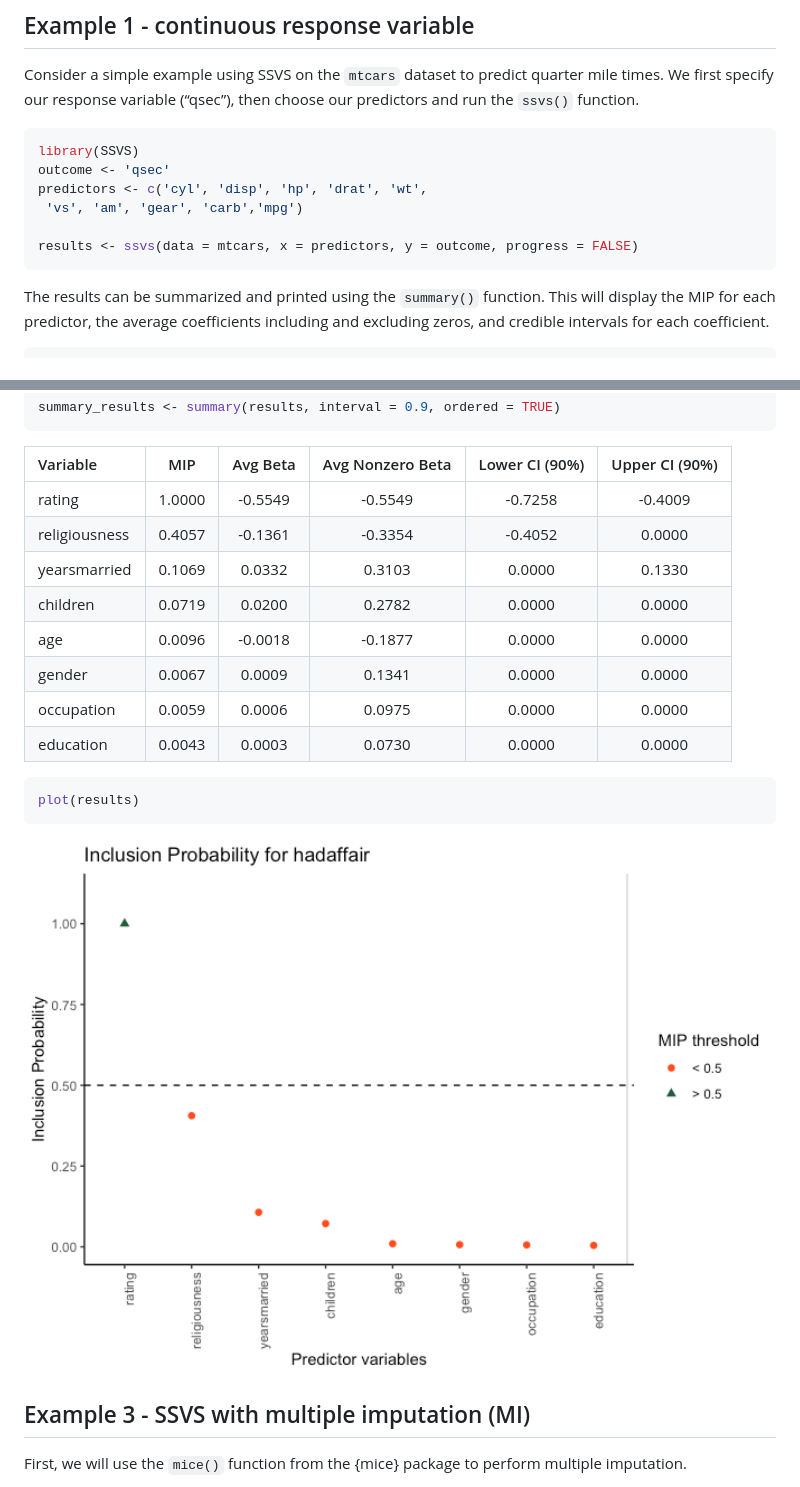
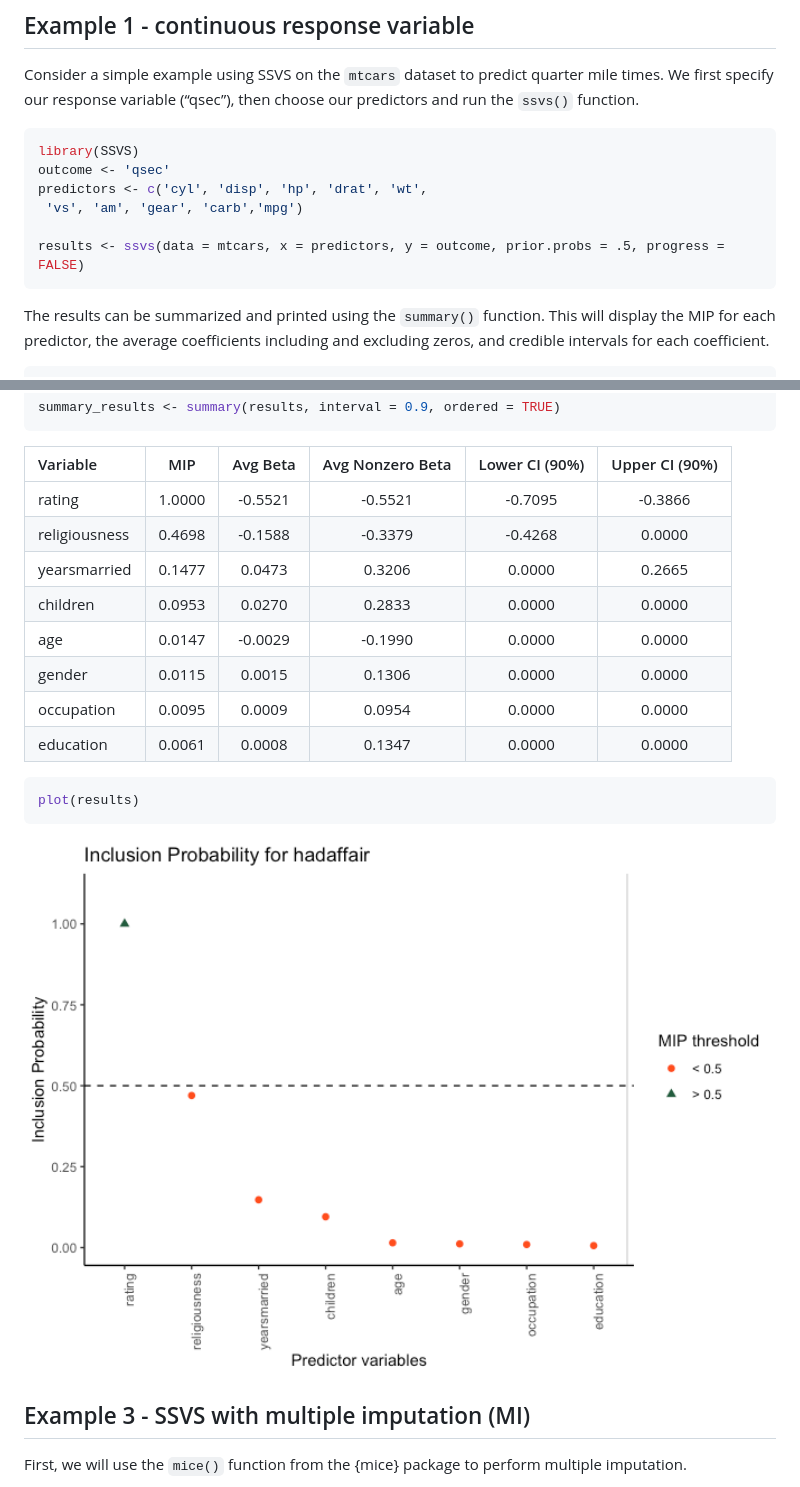
Before and after one commit to sabainter/SSVS, a Markdown page: README.md, 2 parts joined by grey strips. GitHub-like rendering; pictures changed too: man/figures/README-binary-plot-1.png.

````diff
--- a/README.md
+++ b/README.md
@@ -40,7 +39,7 @@ outcome <- 'qsec'
 predictors <- c('cyl', 'disp', 'hp', 'drat', 'wt',
  'vs', 'am', 'gear', 'carb','mpg')
 
-results <- ssvs(data = mtcars, x = predictors, y = outcome, progress = FALSE)
+results <- ssvs(data = mtcars, x = predictors, y = outcome, prior.probs = .5, progress = FALSE)
 ```
 
 The results can be summarized and printed using the `summary()`
@@ -111,14 +110,14 @@ summary_results <- summary(results, interval = 0.9, ordered = TRUE)
 
 | Variable      |  MIP   | Avg Beta | Avg Nonzero Beta | Lower CI (90%) | Upper CI (90%) |
 |:--------------|:------:|:--------:|:----------------:|:--------------:|:--------------:|
-| rating        | 1.0000 | -0.5549  |     -0.5549      |    -0.7258     |    -0.4009     |
-| religiousness | 0.4057 | -0.1361  |     -0.3354      |    -0.4052     |     0.0000     |
-| yearsmarried  | 0.1069 |  0.0332  |      0.3103      |     0.0000     |     0.1330     |
-| children      | 0.0719 |  0.0200  |      0.2782      |     0.0000     |     0.0000     |
-| age           | 0.0096 | -0.0018  |     -0.1877      |     0.0000     |     0.0000     |
-| gender        | 0.0067 |  0.0009  |      0.1341      |     0.0000     |     0.0000     |
-| occupation    | 0.0059 |  0.0006  |      0.0975      |     0.0000     |     0.0000     |
-| education     | 0.0043 |  0.0003  |      0.0730      |     0.0000     |     0.0000     |
+| rating        | 1.0000 | -0.5521  |     -0.5521      |    -0.7095     |    -0.3866     |
+| religiousness | 0.4698 | -0.1588  |     -0.3379      |    -0.4268     |     0.0000     |
+| yearsmarried  | 0.1477 |  0.0473  |      0.3206      |     0.0000     |     0.2665     |
+| children      | 0.0953 |  0.0270  |      0.2833      |     0.0000     |     0.0000     |
+| age           | 0.0147 | -0.0029  |     -0.1990      |     0.0000     |     0.0000     |
+| gender        | 0.0115 |  0.0015  |      0.1306      |     0.0000     |     0.0000     |
+| occupation    | 0.0095 |  0.0009  |      0.0954      |     0.0000     |     0.0000     |
+| education     | 0.0061 |  0.0008  |      0.1347      |     0.0000     |     0.0000     |
 
 ``` r
 plot(results)
````
Also changed, not shown: other parts of README.md (+0 -1 lines), 2 other files.
